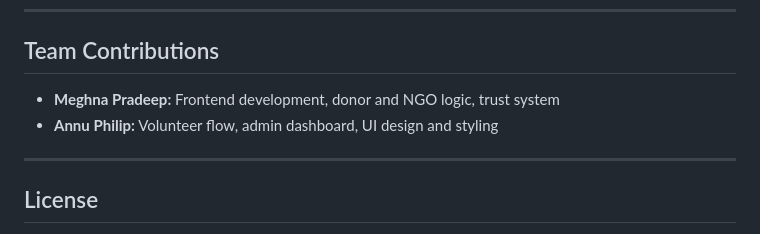
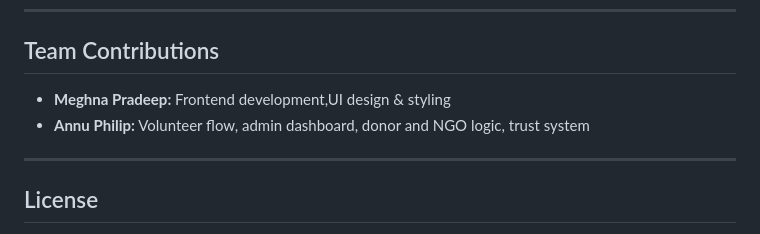
Before and after one commit to 24ct055-coder/FoodBridge, a Markdown page: README.md, the part around the change. Drawn GitHub-style.

Commit message:
Update team contributions in README

```diff
--- a/README.md
+++ b/README.md
@@ -173,8 +173,8 @@ Trust points awarded to Donor (+10) and Volunteer (+10)
 
 ## Team Contributions
 
-- **Meghna Pradeep:** Frontend development, donor and NGO logic, trust system
-- **Annu Philip:** Volunteer flow, admin dashboard, UI design and styling
+- **Meghna Pradeep:** Frontend development,UI design & styling
+- **Annu Philip:** Volunteer flow, admin dashboard, donor and NGO logic, trust system
 
 ---
 
```
